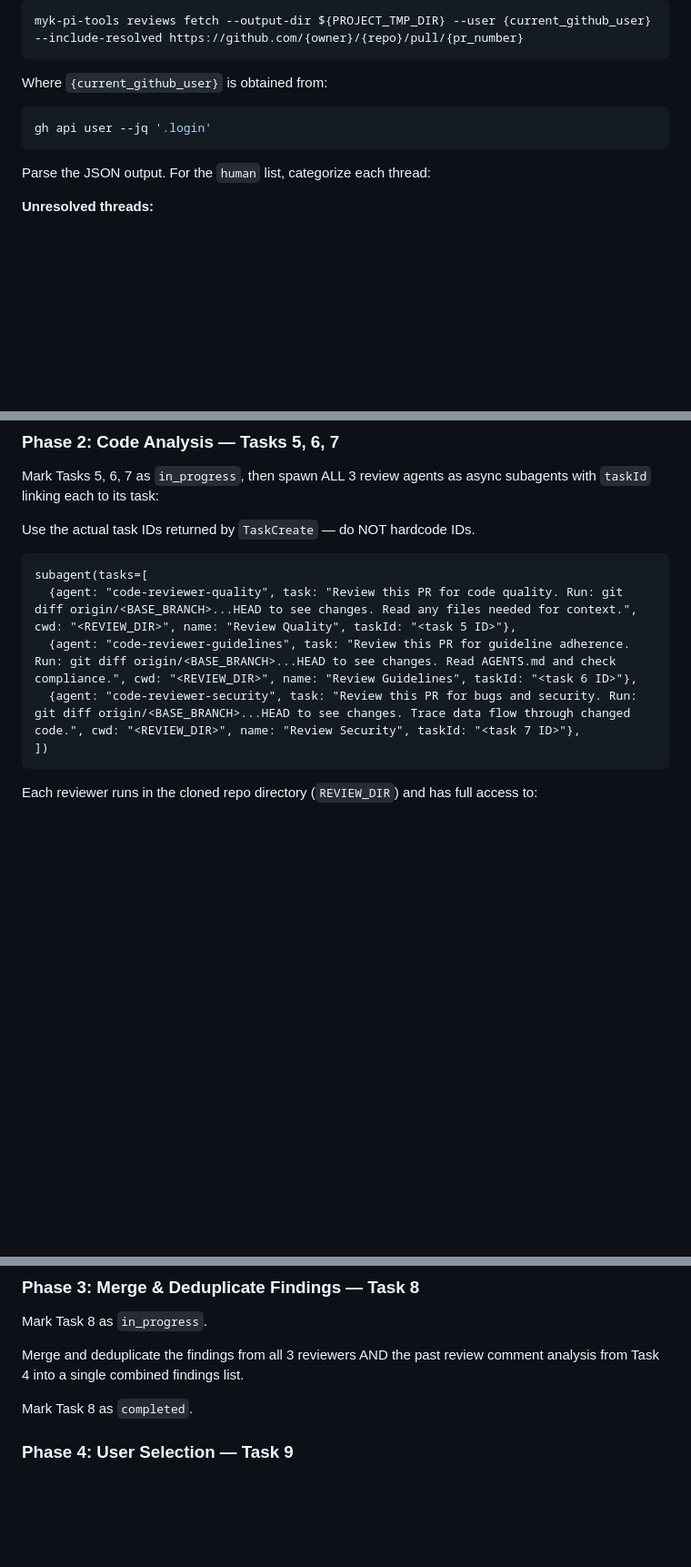
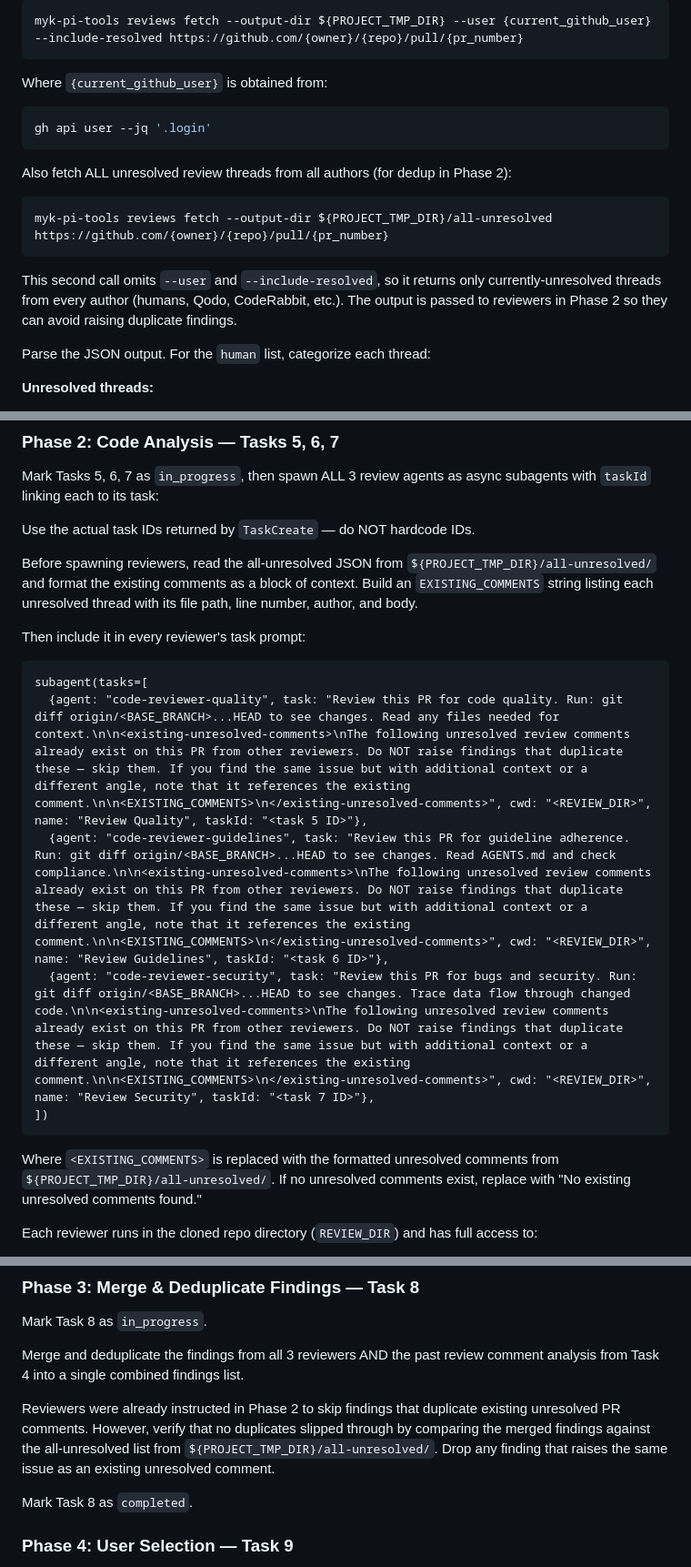
Before and after one commit to myk-org/pi-config, a Markdown page: prompts/pr-review.md, 3 parts joined by grey strips. Shown at 91% size. GitHub-like rendering; blank space fills up the shorter version.

Commit message:
feat(pr-review): deduplicate findings against existing unresolved PR comments
Fetch all unresolved review threads from all authors in Phase 1c.
Pass existing comments to reviewers in Phase 2 so the AI decides
whether findings are duplicates during review.

Ref #531

````diff
--- a/prompts/pr-review.md
+++ b/prompts/pr-review.md
@@ -248,6 +248,16 @@ Where `{current_github_user}` is obtained from:
 gh api user --jq '.login'
 ```
 
+Also fetch ALL unresolved review threads from all authors (for dedup in Phase 2):
+
+```bash
+myk-pi-tools reviews fetch --output-dir ${PROJECT_TMP_DIR}/all-unresolved https://github.com/{owner}/{repo}/pull/{pr_number}
+```
+
+This second call omits `--user` and `--include-resolved`, so it returns only currently-unresolved
+threads from every author (humans, Qodo, CodeRabbit, etc.). The output is passed to
+reviewers in Phase 2 so they can avoid raising duplicate findings.
+
 Parse the JSON output. For the `human` list, categorize each thread:
 
 **Unresolved threads:**
@@ -279,13 +289,23 @@ with `taskId` linking each to its task:
 
 Use the actual task IDs returned by `TaskCreate` — do NOT hardcode IDs.
 
+Before spawning reviewers, read the all-unresolved JSON from `${PROJECT_TMP_DIR}/all-unresolved/`
+and format the existing comments as a block of context. Build an `EXISTING_COMMENTS` string
+listing each unresolved thread with its file path, line number, author, and body.
+
+Then include it in every reviewer's task prompt:
+
 ```text
 subagent(tasks=[
-  {agent: "code-reviewer-quality", task: "Review this PR for code quality. Run: git diff origin/<BASE_BRANCH>...HEAD to see changes. Read any files needed for context.", cwd: "<REVIEW_DIR>", name: "Review Quality", taskId: "<task 5 ID>"},
-  {agent: "code-reviewer-guidelines", task: "Review this PR for guideline adherence. Run: git diff origin/<BASE_BRANCH>...HEAD to see changes. Read AGENTS.md and check compliance.", cwd: "<REVIEW_DIR>", name: "Review Guidelines", taskId: "<task 6 ID>"},
-  {agent: "code-reviewer-security", task: "Review this PR for bugs and security. Run: git diff origin/<BASE_BRANCH>...HEAD to see changes. Trace data flow through changed code.", cwd: "<REVIEW_DIR>", name: "Review Security", taskId: "<task 7 ID>"},
+  {agent: "code-reviewer-quality", task: "Review this PR for code quality. Run: git diff origin/<BASE_BRANCH>...HEAD to see changes. Read any files needed for context.\n\n<existing-unresolved-comments>\nThe following unresolved review comments already exist on this PR from other reviewers. Do NOT raise findings that duplicate these — skip them. If you find the same issue but with additional context or a different angle, note that it references the existing comment.\n\n<EXISTING_COMMENTS>\n</existing-unresolved-comments>", cwd: "<REVIEW_DIR>", name: "Review Quality", taskId: "<task 5 ID>"},
+  {agent: "code-reviewer-guidelines", task: "Review this PR for guideline adherence. Run: git diff origin/<BASE_BRANCH>...HEAD to see changes. Read AGENTS.md and check compliance.\n\n<existing-unresolved-comments>\nThe following unresolved review comments already exist on this PR from other reviewers. Do NOT raise findings that duplicate these — skip them. If you find the same issue but with additional context or a different angle, note that it references the existing comment.\n\n<EXISTING_COMMENTS>\n</existing-unresolved-comments>", cwd: "<REVIEW_DIR>", name: "Review Guidelines", taskId: "<task 6 ID>"},
+  {agent: "code-reviewer-security", task: "Review this PR for bugs and security. Run: git diff origin/<BASE_BRANCH>...HEAD to see changes. Trace data flow through changed code.\n\n<existing-unresolved-comments>\nThe following unresolved review comments already exist on this PR from other reviewers. Do NOT raise findings that duplicate these — skip them. If you find the same issue but with additional context or a different angle, note that it references the existing comment.\n\n<EXISTING_COMMENTS>\n</existing-unresolved-comments>", cwd: "<REVIEW_DIR>", name: "Review Security", taskId: "<task 7 ID>"},
 ])
 ```
+
+Where `<EXISTING_COMMENTS>` is replaced with the formatted unresolved comments from
+`${PROJECT_TMP_DIR}/all-unresolved/`. If no unresolved comments exist, replace with
+"No existing unresolved comments found."
 
 Each reviewer runs in the cloned repo directory (`REVIEW_DIR`) and has full access to:
 
@@ -310,6 +330,11 @@ Task 8 (Merge findings) auto-unblocks when all 3 reviewer tasks complete.
 Mark Task 8 as `in_progress`.
 
 Merge and deduplicate the findings from all 3 reviewers AND the past review comment analysis from Task 4 into a single combined findings list.
+
+Reviewers were already instructed in Phase 2 to skip findings that duplicate existing
+unresolved PR comments. However, verify that no duplicates slipped through by comparing
+the merged findings against the all-unresolved list from `${PROJECT_TMP_DIR}/all-unresolved/`.
+Drop any finding that raises the same issue as an existing unresolved comment.
 
 Mark Task 8 as `completed`.
 
````
